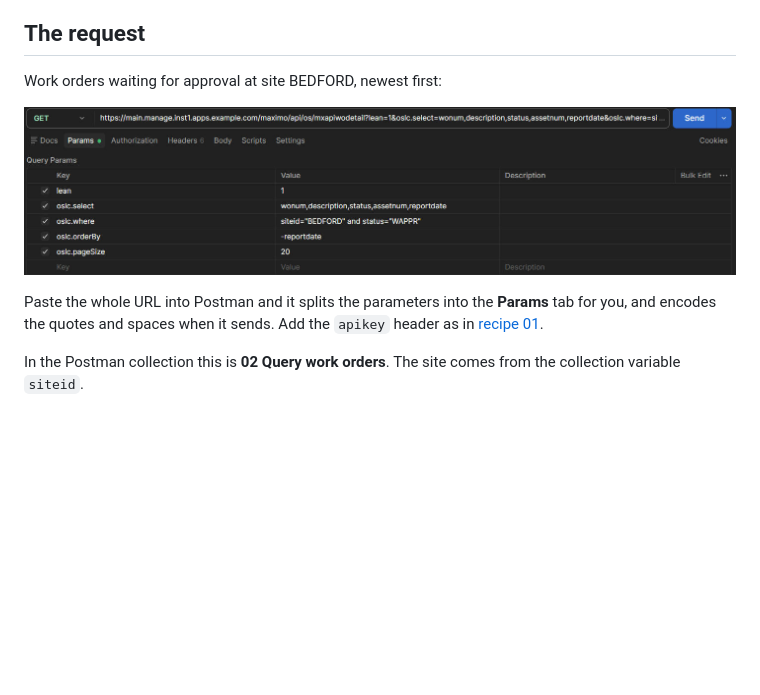
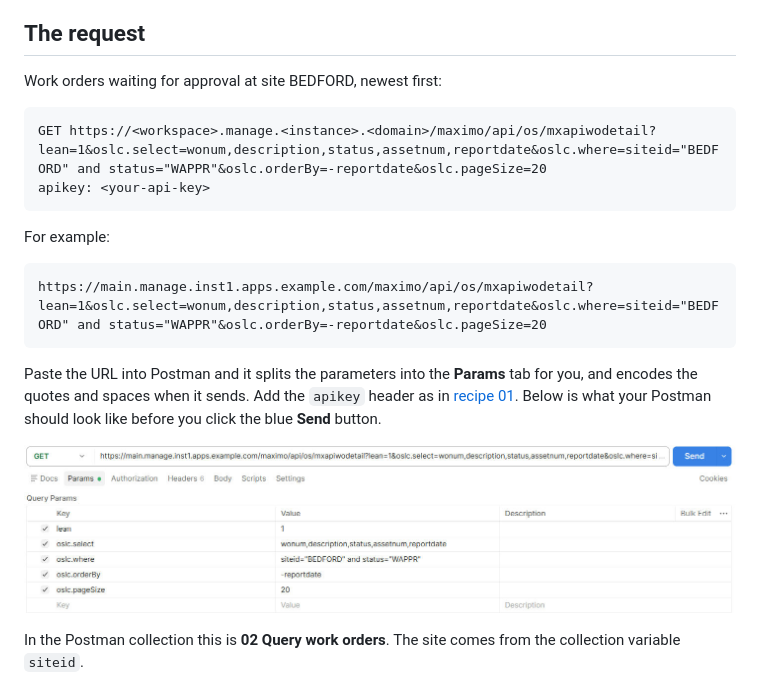
Before and after one commit to fmscor/maximo-api-cookbook, a Markdown page: recipes/02-querying.md, the part around the change. Drawn GitHub-style; pictures changed too: images/postman-query-workorders-params.png; blank space fills up the shorter version.

Commit message:
Recipes 01 and 02: copyable request, example URL and light-mode Postman screenshot, as in the Postman guide
Co-Authored-By: Claude Opus 5.5 <noreply@anthropic.com>

````diff
--- a/recipes/02-querying.md
+++ b/recipes/02-querying.md
@@ -8,9 +8,20 @@
 
 Work orders waiting for approval at site BEDFORD, newest first:
 
+```http
+GET https://<workspace>.manage.<instance>.<domain>/maximo/api/os/mxapiwodetail?lean=1&oslc.select=wonum,description,status,assetnum,reportdate&oslc.where=siteid="BEDFORD" and status="WAPPR"&oslc.orderBy=-reportdate&oslc.pageSize=20
+apikey: <your-api-key>
+```
+
+For example:
+
+```
+https://main.manage.inst1.apps.example.com/maximo/api/os/mxapiwodetail?lean=1&oslc.select=wonum,description,status,assetnum,reportdate&oslc.where=siteid="BEDFORD" and status="WAPPR"&oslc.orderBy=-reportdate&oslc.pageSize=20
+```
+
+Paste the URL into Postman and it splits the parameters into the **Params** tab for you, and encodes the quotes and spaces when it sends. Add the `apikey` header as in [recipe 01](01-authentication.md). Below is what your Postman should look like before you click the blue **Send** button.
+
 ![Postman GET request to /maximo/api/os/mxapiwodetail with the lean, oslc.select, oslc.where, oslc.orderBy and oslc.pageSize query params](../images/postman-query-workorders-params.png)
-
-Paste the whole URL into Postman and it splits the parameters into the **Params** tab for you, and encodes the quotes and spaces when it sends. Add the `apikey` header as in [recipe 01](01-authentication.md).
 
 In the Postman collection this is **02 Query work orders**. The site comes from the collection variable `siteid`.
 
````
Also changed, not shown: recipes/01-authentication.md (+6 -0 lines).
